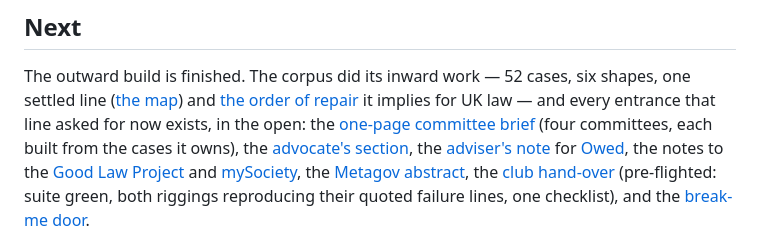
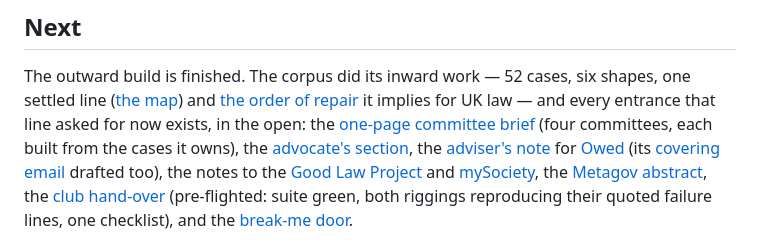
Before and after one commit to GlassOnTin/civic-kernel, a Markdown page: README.md, the part around the change. Drawn GitHub-style.

```diff
--- a/README.md
+++ b/README.md
@@ -123,7 +123,8 @@ for UK law — and every entrance that line asked for now exists, in the open: t
 (four committees, each built from the cases it owns), the
 [advocate's section](https://glassontin.github.io/civic-kernel/findings.html#advocates),
 the [adviser's note](https://glassontin.github.io/civic-kernel/adviser-note.html) for
-[Owed](https://glassontin.github.io/civic-kernel/owed.html), the notes to the
+[Owed](https://glassontin.github.io/civic-kernel/owed.html) (its
+[covering email](docs/carers-uk-email.md) drafted too), the notes to the
 [Good Law Project](docs/glp-note.md) and [mySociety](docs/mysociety-note.md), the
 [Metagov abstract](docs/metagov-abstract.md), the
 [club hand-over](docs/clubhouse-demo.md) (pre-flighted: suite green, both riggings
```
Also changed, not shown: docs/carers-uk-email.md (added, +55 -0 lines).
